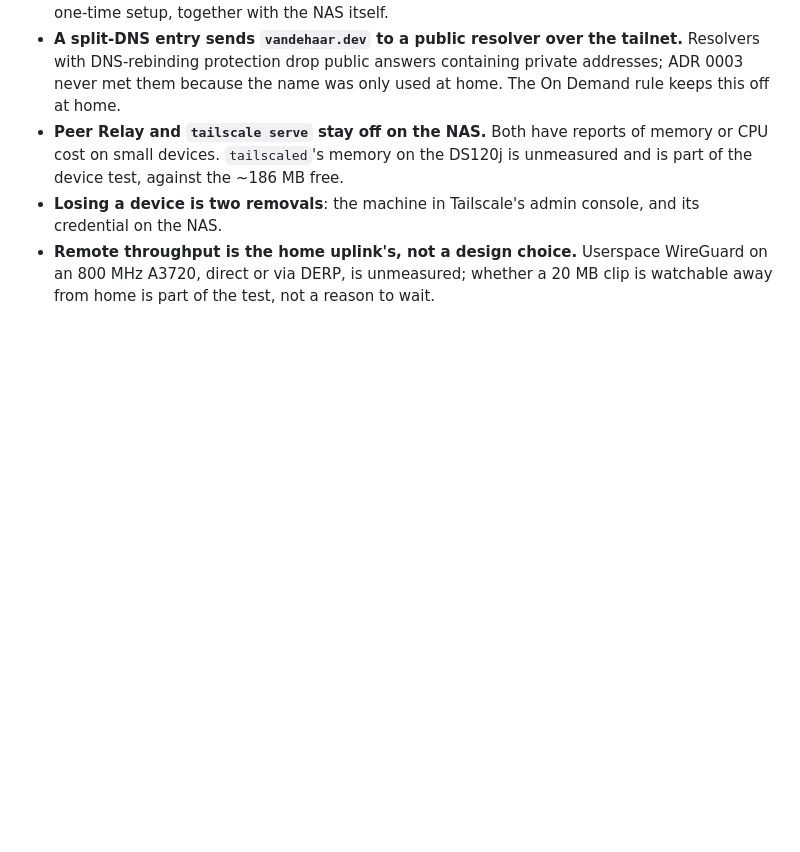
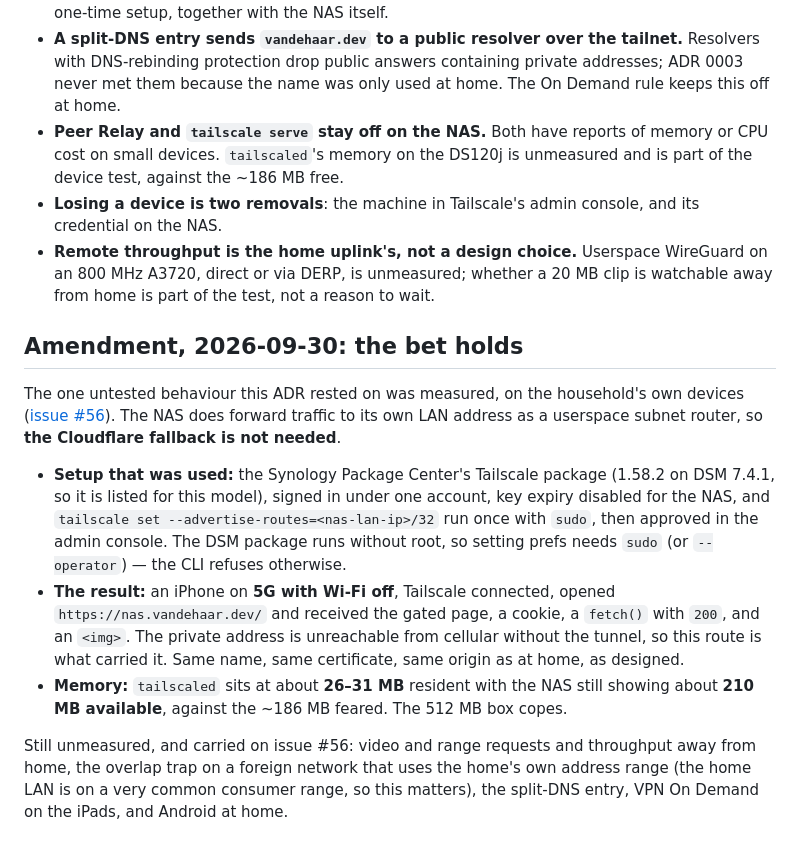
Before and after one commit to marcovandehaar/rememberwhen, a Markdown page: docs/adr/0006-remote-access-through-a-tailscale-route-to-the-nass-private-address.md, the part around the change. Rendered like a GitHub page; blank space fills up the shorter version.

Commit message:
ADR 0006 amendment: the subnet-route bet holds, measured from an iPhone on 5G
Co-Authored-By: Claude Sonnet 5.5 <noreply@anthropic.com>

```diff
--- a/docs/adr/0006-remote-access-through-a-tailscale-route-to-the-nass-private-address.md
+++ b/docs/adr/0006-remote-access-through-a-tailscale-route-to-the-nass-private-address.md
@@ -25,3 +25,13 @@ The owner's "no public internet exposure" line was sharpened for this decision t
 - **Peer Relay and `tailscale serve` stay off on the NAS.** Both have reports of memory or CPU cost on small devices. `tailscaled`'s memory on the DS120j is unmeasured and is part of the device test, against the ~186 MB free.
 - **Losing a device is two removals**: the machine in Tailscale's admin console, and its credential on the NAS.
 - **Remote throughput is the home uplink's, not a design choice.** Userspace WireGuard on an 800 MHz A3720, direct or via DERP, is unmeasured; whether a 20 MB clip is watchable away from home is part of the test, not a reason to wait.
+
+## Amendment, 2026-09-30: the bet holds
+
+The one untested behaviour this ADR rested on was measured, on the household's own devices ([issue #56](https://github.com/marcovandehaar/rememberwhen/issues/56)). The NAS does forward traffic to its own LAN address as a userspace subnet router, so **the Cloudflare fallback is not needed**.
+
+- **Setup that was used:** the Synology Package Center's Tailscale package (1.58.2 on DSM 7.4.1, so it is listed for this model), signed in under one account, key expiry disabled for the NAS, and `tailscale set --advertise-routes=<nas-lan-ip>/32` run once with `sudo`, then approved in the admin console. The DSM package runs without root, so setting prefs needs `sudo` (or `--operator`) — the CLI refuses otherwise.
+- **The result:** an iPhone on **5G with Wi-Fi off**, Tailscale connected, opened `https://nas.vandehaar.dev/` and received the gated page, a cookie, a `fetch()` with `200`, and an `<img>`. The private address is unreachable from cellular without the tunnel, so this route is what carried it. Same name, same certificate, same origin as at home, as designed.
+- **Memory:** `tailscaled` sits at about **26–31 MB** resident with the NAS still showing about **210 MB available**, against the ~186 MB feared. The 512 MB box copes.
+
+Still unmeasured, and carried on issue #56: video and range requests and throughput away from home, the overlap trap on a foreign network that uses the home's own address range (the home LAN is on a very common consumer range, so this matters), the split-DNS entry, VPN On Demand on the iPads, and Android at home.
```
